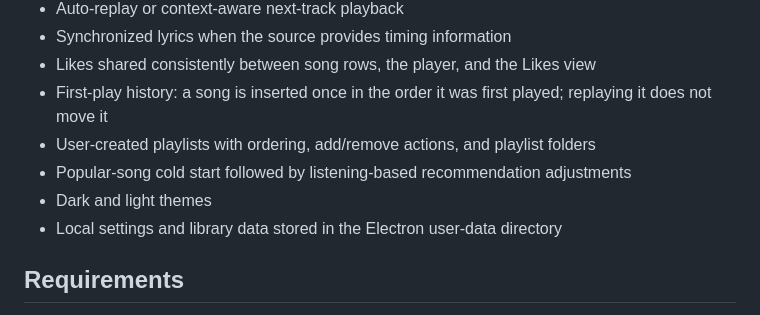
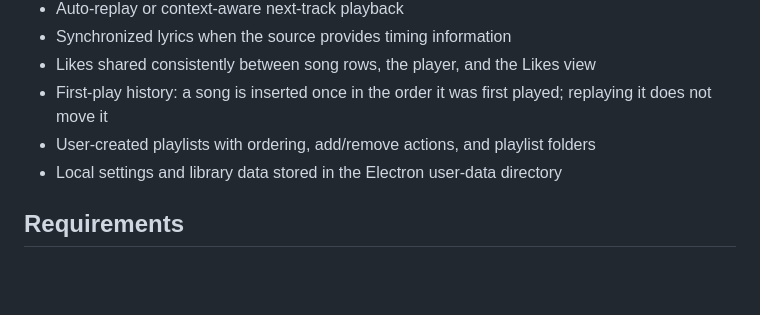
Before and after one commit to AtharvaBarve/seyn, a Markdown page: README.md, the part around the change. Rendered like a GitHub page; blank space fills up the shorter version.

```diff
--- a/README.md
+++ b/README.md
@@ -17,8 +17,6 @@ Seyn was built as a weekend project. To make a complete working prototype within
 - Likes shared consistently between song rows, the player, and the Likes view
 - First-play history: a song is inserted once in the order it was first played; replaying it does not move it
 - User-created playlists with ordering, add/remove actions, and playlist folders
-- Popular-song cold start followed by listening-based recommendation adjustments
-- Dark and light themes
 - Local settings and library data stored in the Electron user-data directory
 
 ## Requirements
```
